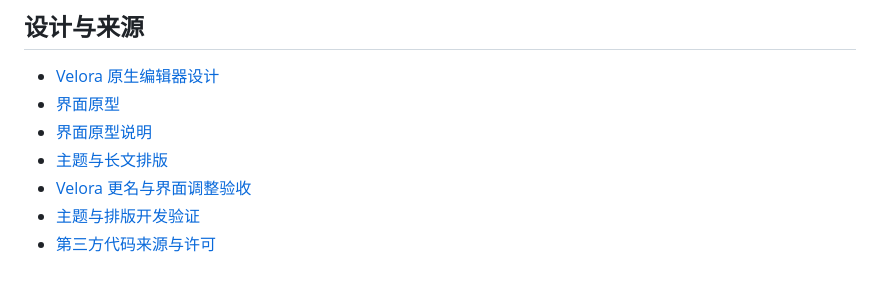
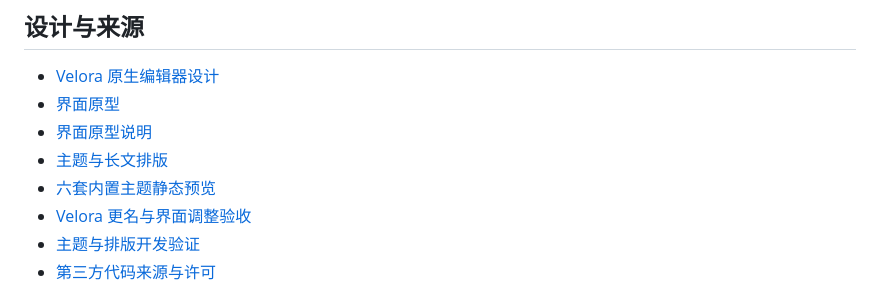
Before and after one commit to sheriby/velora, a Markdown page: README.md, the part around the change. Rendered like a GitHub page.

Commit message:
docs(design): add six-theme visual gallery

```diff
--- a/README.md
+++ b/README.md
@@ -43,6 +43,7 @@
 - [界面原型](docs/design/界面原型.html)
 - [界面原型说明](docs/design/界面原型说明.md)
 - [主题与长文排版](docs/design/主题与长文排版.md)
+- [六套内置主题静态预览](docs/design/主题预览.png)
 - [Velora 更名与界面调整验收](docs/验收记录/2026-09-25-Velora-更名与界面调整.md)
 - [主题与排版开发验证](docs/验收记录/2026-09-25-主题与排版开发验证.md)
 - [第三方代码来源与许可](docs/third-party.md)
```
Also changed, not shown: docs/design/主题与长文排版.md (+2 -0 lines), docs/design/主题预览.png (added), 1 other file.
